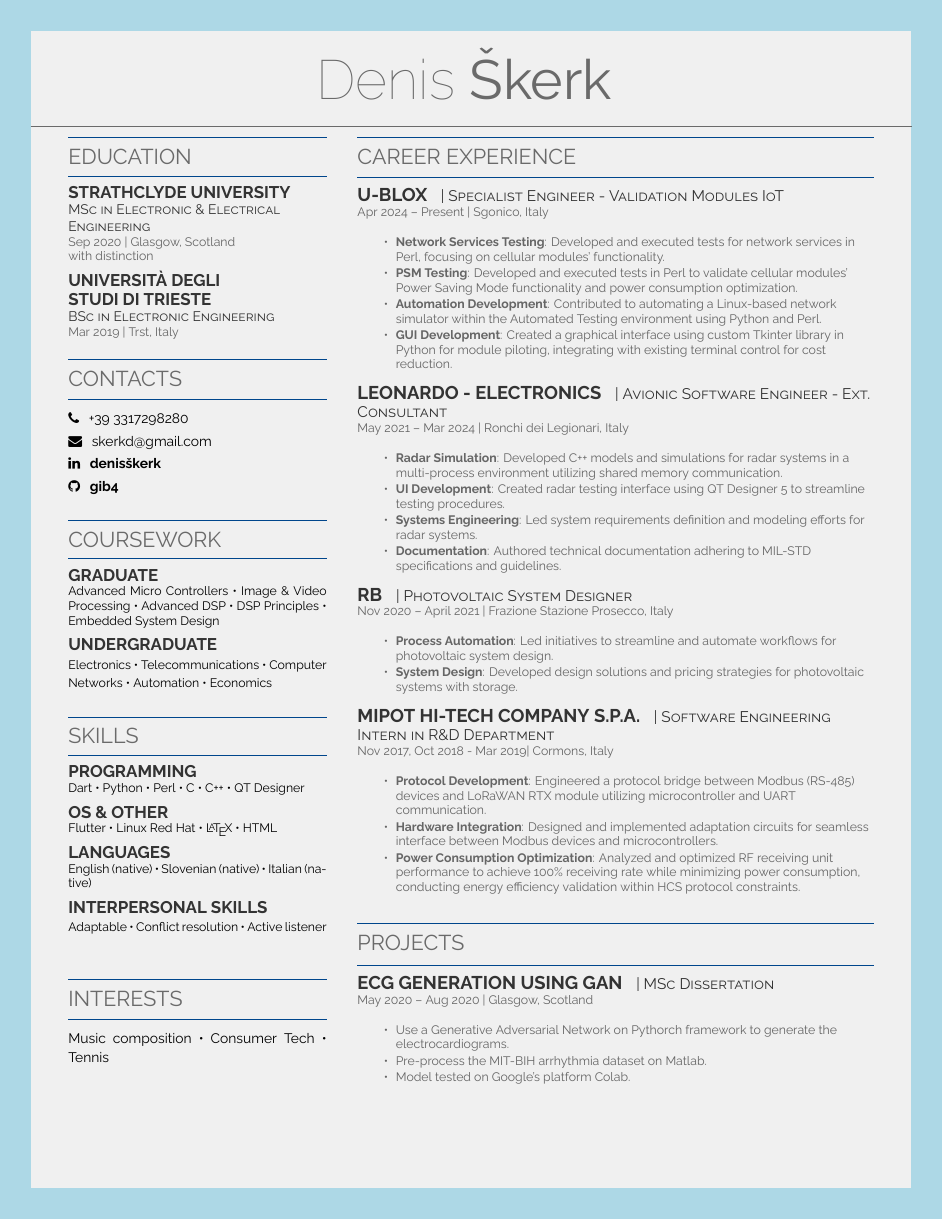
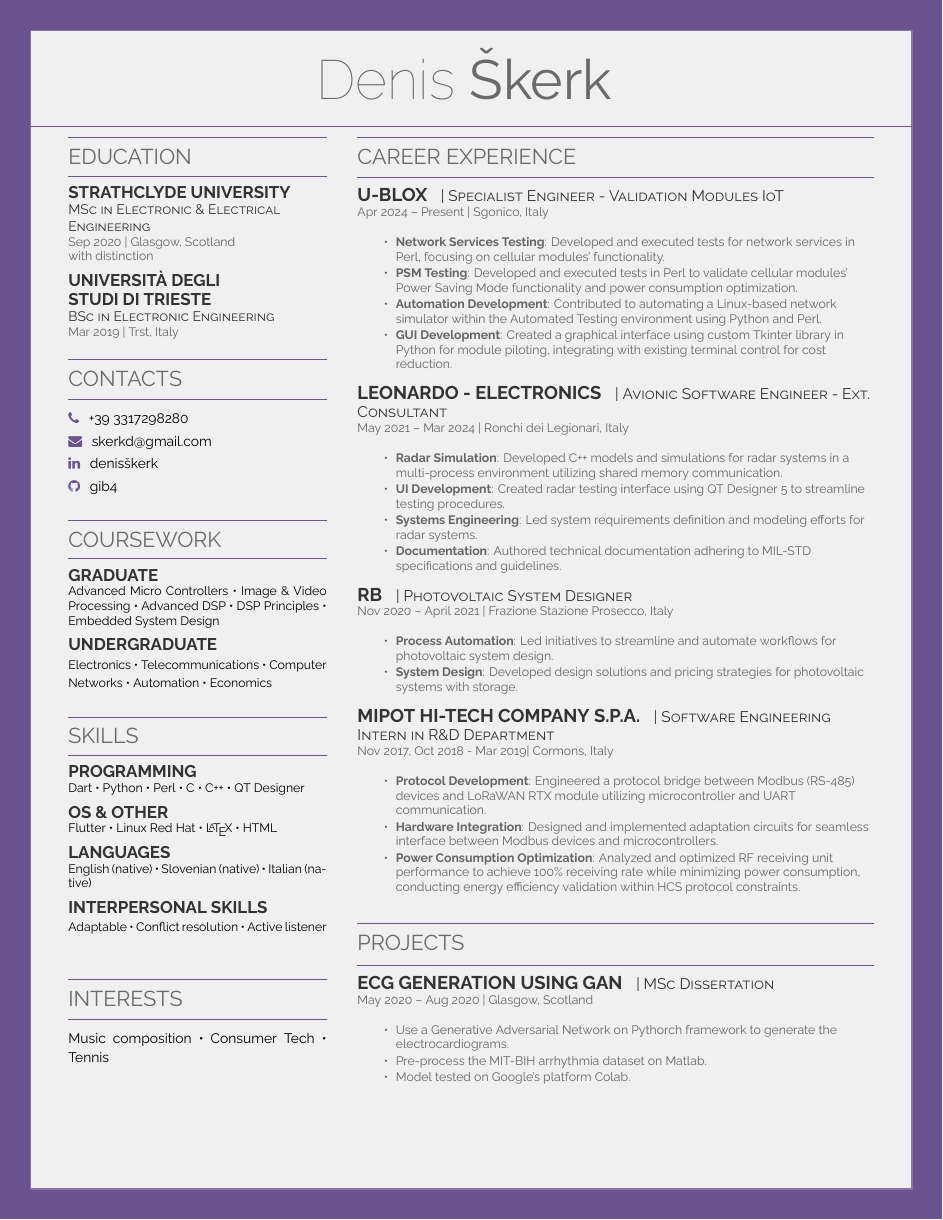
Before and after one commit to gib4/CV, a LaTeX CV (dske-resume.tex, which reads dske-resume-openfont.cls): the whole page. Compiled offline with XeLaTeX.

Commit message:
Refined theme. Second CV WIP.

```diff
--- a/dske-resume-openfont.cls
+++ b/dske-resume-openfont.cls
@@ -21,19 +21,40 @@
 \usepackage[absolute]{textpos}                          % Used for lastupdated positioning
 \usepackage{fontspec}                                   % Used for font configuration
 \usepackage{titlesec}                                   % Used for section formatting
+\usepackage{eso-pic}                                    % Used for background border
+\usepackage{tikz}                                       % Used for drawing border
 
 %%%%%%%%%%%%%%%%%%%%%%%%%%%%%%%%%%%%%%%%%%%%%%%%%%%%%%%%%%%%%%%%%%%%%%%%%%%%%%%%
 %                           THEME CONFIGURATION
 %%%%%%%%%%%%%%%%%%%%%%%%%%%%%%%%%%%%%%%%%%%%%%%%%%%%%%%%%%%%%%%%%%%%%%%%%%%%%%%%
 
+% Additional Color Palette
+\definecolor{jet}{RGB}{42, 45, 49}             % #2A2D31
+\definecolor{royalPurple}{RGB}{107, 83, 146}   % #6F5392
+\definecolor{darkCornflower}{RGB}{44, 68, 111} % #2C446F
+\definecolor{egyptianBlue}{RGB}{32, 52, 79}    % #20349F
+\definecolor{slateGray}{RGB}{108, 127, 147}    % #6C7F93
+\definecolor{blueGray}{RGB}{121, 154, 204}     % #799ACC
+\definecolor{lightPastelBlue}{RGB}{173, 216, 230}
+\definecolor{blueGreen}{RGB}{53, 158, 191}     % #359EBF
+\definecolor{viridianGreen}{RGB}{70, 143, 146} % #468F92
+\definecolor{opal}{RGB}{178, 209, 201}         % #B2D1C9
+\definecolor{darkSeaGreen}{RGB}{144, 174, 133} % #90AE85
+\definecolor{fernGreen}{RGB}{100, 124, 65}     % #647C41
+\definecolor{castletonGreen}{RGB}{0, 83, 66}   % #005842
+\definecolor{bronze}{RGB}{205, 133, 63}        % #CD853F
+\definecolor{kobe}{RGB}{123, 53, 22}           % #7A3516
+\definecolor{upMaroon}{RGB}{119, 11, 14}       % #770B0E
+
 % Color Scheme
-\definecolor{primary}{RGB}{43, 43, 43}        % Main text color
-\definecolor{accent}{RGB}{0, 70, 140}         % Section lines and borders
-\definecolor{heading}{RGB}{106, 106, 106}     % Section headings
-\definecolor{subheading}{RGB}{51, 51, 51}     % Subsection headings
-\definecolor{datecolor}{RGB}{102, 102, 102}   % Dates and locations
-\definecolor{bordercolor}{RGB}{173, 216, 230} % Border color (light pastel blue)
+\definecolor{primary}{RGB}{43, 43, 43}         % Main text color
+\definecolor{accent}{RGB}{107, 83, 146}        % Section lines and borders (using royalPurple)
+\definecolor{heading}{RGB}{106, 106, 106}      % Section headings
+\definecolor{subheading}{RGB}{51, 51, 51}      % Subsection headings
+\definecolor{datecolor}{RGB}{102, 102, 102}    % Dates and locations
+\definecolor{bordercolor}{RGB}{107, 83, 146}   % Border color (using royalPurple)
 \definecolor{backgroundcolor}{RGB}{240, 240, 240} % Background color (light gray)
+\definecolor{iconcolor}{RGB}{107, 83, 146}   % Border color (using royalPurple)
 
 % Border Settings
 \newlength{\borderdist}
@@ -153,6 +174,13 @@
 \newlength{\leftsubsectionsize}
 \setlength{\leftsubsectionsize}{10pt}  % Smaller than default subsection size
 
+% Calculate the width of the first column including spacing
+\newlength{\colwidth}
+\setlength{\colwidth}{0.31\paperwidth}
+\addtolength{\colwidth}{-0.31\borderdist}
+\addtolength{\colwidth}{-0.31\borderdist}
+\addtolength{\colwidth}{\rightColumnSpace}
+
 %%%%%%%%%%%%%%%%%%%%%%%%%%%%%%%%%%%%%%%%%%%%%%%%%%%%%%%%%%%%%%%%%%%%%%%%%%%%%%%%
 %                              FONT CONFIGURATION
 %%%%%%%%%%%%%%%%%%%%%%%%%%%%%%%%%%%%%%%%%%%%%%%%%%%%%%%%%%%%%%%%%%%%%%%%%%%%%%%%
@@ -225,8 +253,8 @@
     \end{textblock}
 }
 
-% Name Section
-\newcommand{\namesection}[3]{
+% Name Section for full width
+\newcommand{\namesectionFullWidth}[3]{
     \vspace*{\nameMarginTop}
     \centering{
         \color{heading}\fontsize{36pt}{54pt}
@@ -237,8 +265,26 @@
         \color{heading}
         \sffamily\fontsize{11pt}{14pt}\selectfont #3
     }
-    \noindent\makebox[\linewidth]{\color{heading}\rule{\dimexpr\paperwidth-2\borderdist\relax}{0.2pt}}
+    \noindent\makebox[\linewidth]{\color{accent}\rule{\dimexpr\paperwidth-2\borderdist\relax}{0.2pt}}
     \vspace{-20pt}
+}
+
+% Name Section for column width
+\newcommand{\namesectionColumn}[3]{
+    \vspace*{-0.5cm}
+    \begin{minipage}{\colwidth}
+        \centering{
+            \color{heading}\fontsize{36pt}{54pt}
+            \firstnamefont #1
+            \surnamefont #2
+        } \\[5pt]
+        \centering{
+            \color{heading}
+            \sffamily\fontsize{11pt}{14pt}\selectfont #3
+        }
+        \noindent\makebox[\linewidth]{\color{accent}\rule{\colwidth}{0.2pt}}
+    \end{minipage}
+    \vspace{-15pt}
 }
 
 % Section Formatting
@@ -322,3 +368,36 @@
     \par% Add newline
     \vspace{\rightSectionSpace}%
 }
+
+%%%%%%%%%%%%%%%%%%%%%%%%%%%%%%%%%%%%%%%%%%%%%%%%%%%%%%%%%%%%%%%%%%%%%%%%%%%%%%%%
+%                           BORDER CONFIGURATION
+%%%%%%%%%%%%%%%%%%%%%%%%%%%%%%%%%%%%%%%%%%%%%%%%%%%%%%%%%%%%%%%%%%%%%%%%%%%%%%%%
+% Define the page border command
+\newcommand{\pageborder}{%
+    \AddToShipoutPictureBG*{%    % Changed to BG* to ensure it's behind everything
+        \AtPageLowerLeft{%
+            \begin{tikzpicture}[overlay,remember picture]
+                \fill[bordercolor] (0,0) rectangle (\paperwidth,\paperheight);
+                \fill[backgroundcolor] (\borderdist,\borderdist) rectangle (\paperwidth-\borderdist,\paperheight-\borderdist);
+                \draw[bordercolor!80, line width=1pt]
+                    (\borderdist,\borderdist) rectangle
+                    (\paperwidth-\borderdist,\paperheight-\borderdist);
+            \end{tikzpicture}%
+        }%
+    }%
+}
+
+% Define the column background command
+\newcommand{\columnbackground}{%
+    \AddToShipoutPictureBG*{%
+        \AtPageLowerLeft{%
+            \begin{tikzpicture}[overlay,remember picture]
+                % Draw the background rectangle for column 1 - full height
+                \path[fill=accent!20]
+                    (2*\borderdist,0)
+                    rectangle
+                    ({\borderdist+\colwidth},\paperheight);
+            \end{tikzpicture}%
+        }%
+    }%
+}
--- a/dske-resume.tex
+++ b/dske-resume.tex
@@ -5,37 +5,29 @@
 
 % Essential packages - cleaned up version
 \usepackage{fontawesome}  % Used for contact icons
-\usepackage{eso-pic}     % Used for background border
-\usepackage{tikz}        % Used for drawing border
-
-% Define the page border using eso-pic with colored frame
-\AddToShipoutPictureBG*{%    % Changed to BG* to ensure it's behind everything
-    \AtPageLowerLeft{%
-        \begin{tikzpicture}[overlay,remember picture]
-            \fill[bordercolor] (0,0) rectangle (\paperwidth,\paperheight);
-            \fill[backgroundcolor] (\borderdist,\borderdist) rectangle (\paperwidth-\borderdist,\paperheight-\borderdist);
-            \draw[bordercolor, line width=1pt]
-                (\borderdist,\borderdist) rectangle
-                (\paperwidth-\borderdist,\paperheight-\borderdist);
-        \end{tikzpicture}%
-    }%
-}
 
 \begin{document}
+
 %%%%%%%%%%%%%%%%%%%%%%%%%%%%%%%%%%%%%%
 %
-%     LAST UPDATED DATE
+%     THEME CONFIGURATION
+%
+%%%%%%%%%%%%%%%%%%%%%%%%%%%%%%%%%%%%%%
+
+% Add the decoration
+\namesectionFullWidth{Denis}{Škerk}{}
+\pageborder
+
+%\namesectionColumn{Denis}{Škerk}{}
+%\columnbackground
+
+%%%%%%%%%%%%%%%%%%%%%%%%%%%%%%%%%%%%%%
+%
+%     COMMON CONFIGURATION
 %
 %%%%%%%%%%%%%%%%%%%%%%%%%%%%%%%%%%%%%%
 \lastupdated{}
 
-%%%%%%%%%%%%%%%%%%%%%%%%%%%%%%%%%%%%%%
-%
-%     TITLE NAME
-%
-%%%%%%%%%%%%%%%%%%%%%%%%%%%%%%%%%%%%%%
-\namesection{Denis}{Škerk}{
-}
 
 %%%%%%%%%%%%%%%%%%%%%%%%%%%%%%%%%%%%%%
 %
@@ -69,10 +61,10 @@
 
 \sectionwithlines{Contacts}
 {\fontsize{\the\leftContactFontSize}{\the\leftContactLineSpace}\selectfont
-\faPhone\hspace{\leftContactIconSpace} \href{tel:+393317298280}{+39 3317298280} \\[0.3em]
-\faEnvelope\hspace{\leftContactIconSpace} \href{mailto:skerkd@gmail.com}{skerkd@gmail.com} \\[0.3em]
-\faLinkedin\hspace{\leftContactIconSpace} \href{https://www.linkedin.com/in/denis-\%C5\%A1kerk/}{\bf denisškerk} \\[0.3em]
-\faGithub\hspace{\leftContactIconSpace} \href{https://github.com/gib4}{\bf gib4}}
+{\color{iconcolor}\faPhone}\hspace{\leftContactIconSpace} \href{tel:+393317298280}{+39 3317298280} \\[0.3em]
+{\color{iconcolor}\faEnvelope}\hspace{\leftContactIconSpace} \href{mailto:skerkd@gmail.com}{skerkd@gmail.com} \\[0.3em]
+{\color{iconcolor}\faLinkedin}\hspace{\leftContactIconSpace} \href{https://www.linkedin.com/in/denis-\%C5\%A1kerk/}{denisškerk} \\[0.3em]
+{\color{iconcolor}\faGithub}\hspace{\leftContactIconSpace} \href{https://github.com/gib4}{gib4}}
 
 \vspace{\leftSectionPadding}
 
```
Also changed, not shown: dske-resume.pdf, inspiration/Screenshot-2022-09-01-at-10.16.52-1170x650.png (added), 3 other files.
